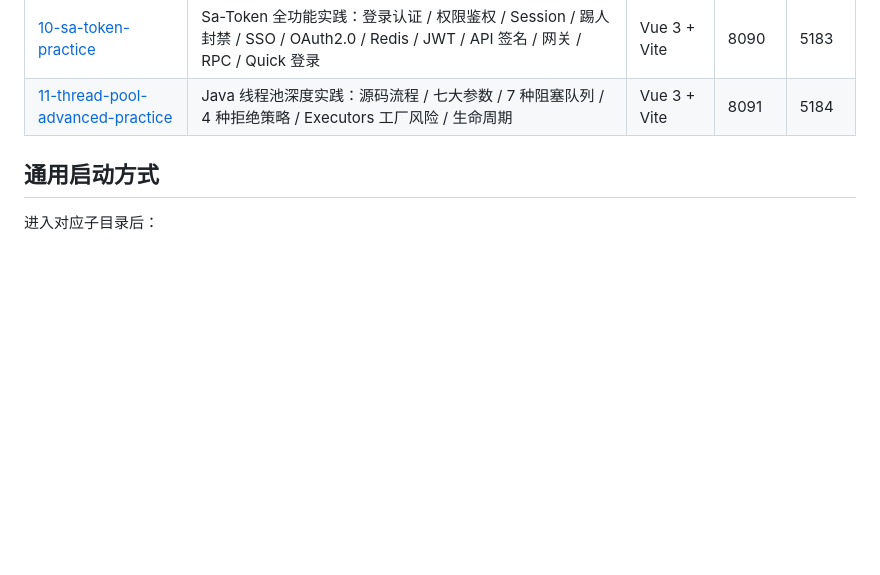
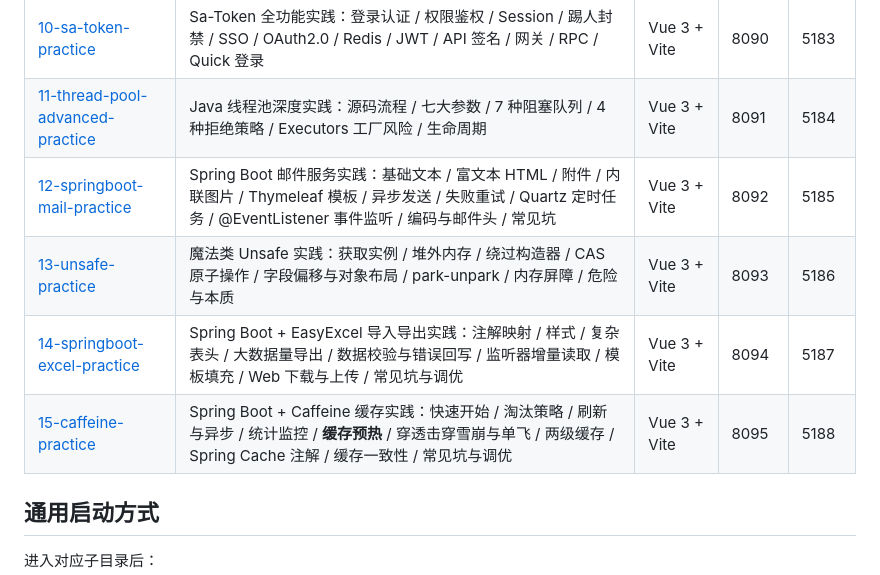
Before and after one commit to Yue021130/java_practice_260720B, a Markdown page: readme.md, the part around the change. GitHub-like rendering; blank space fills up the shorter version.

Commit message:
docs:更新readme索引至15章节

```diff
--- a/readme.md
+++ b/readme.md
@@ -19,6 +19,10 @@
 | [09-exception-practice](09-exception-practice/) | Java 异常体系全场景：分类 / try-catch-finally / try-with-resources / 常见异常 / Spring 全局异常 / 并发异常 / 最佳实践 | Vue 3 + Vite | 8089 | 5182 |
 | [10-sa-token-practice](10-sa-token-practice/) | Sa-Token 全功能实践：登录认证 / 权限鉴权 / Session / 踢人封禁 / SSO / OAuth2.0 / Redis / JWT / API 签名 / 网关 / RPC / Quick 登录 | Vue 3 + Vite | 8090 | 5183 |
 | [11-thread-pool-advanced-practice](11-thread-pool-advanced-practice/) | Java 线程池深度实践：源码流程 / 七大参数 / 7 种阻塞队列 / 4 种拒绝策略 / Executors 工厂风险 / 生命周期 | Vue 3 + Vite | 8091 | 5184 |
+| [12-springboot-mail-practice](12-springboot-mail-practice/) | Spring Boot 邮件服务实践：基础文本 / 富文本 HTML / 附件 / 内联图片 / Thymeleaf 模板 / 异步发送 / 失败重试 / Quartz 定时任务 / @EventListener 事件监听 / 编码与邮件头 / 常见坑 | Vue 3 + Vite | 8092 | 5185 |
+| [13-unsafe-practice](13-unsafe-practice/) | 魔法类 Unsafe 实践：获取实例 / 堆外内存 / 绕过构造器 / CAS 原子操作 / 字段偏移与对象布局 / park-unpark / 内存屏障 / 危险与本质 | Vue 3 + Vite | 8093 | 5186 |
+| [14-springboot-excel-practice](14-springboot-excel-practice/) | Spring Boot + EasyExcel 导入导出实践：注解映射 / 样式 / 复杂表头 / 大数据量导出 / 数据校验与错误回写 / 监听器增量读取 / 模板填充 / Web 下载与上传 / 常见坑与调优 | Vue 3 + Vite | 8094 | 5187 |
+| [15-caffeine-practice](15-caffeine-practice/) | Spring Boot + Caffeine 缓存实践：快速开始 / 淘汰策略 / 刷新与异步 / 统计监控 / **缓存预热** / 穿透击穿雪崩与单飞 / 两级缓存 / Spring Cache 注解 / 缓存一致性 / 常见坑与调优 | Vue 3 + Vite | 8095 | 5188 |
 
 ## 通用启动方式
 
```
